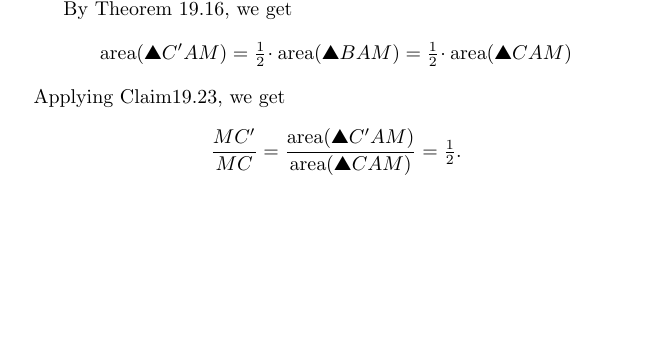
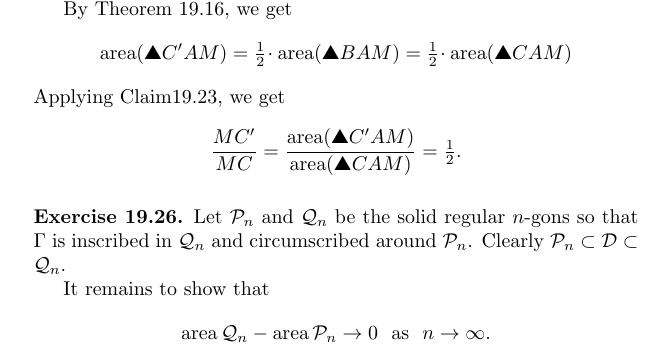
Before and after one commit to anton-petrunin/birkhoff, a LaTeX book (all-lectures.tex, which reads hints.tex): part of page 190 of 192, cut so that both start at the same text, the shorter picture padded with empty space. Compiled offline with pdfLaTeX.

Commit message:
last solution

```diff
--- a/hints.tex
+++ b/hints.tex
@@ -2014,3 +2014,11 @@ we get
 Applying Claim\ref{clm:area-ratio},
 we get
 \[\frac{MC'}{MC}=\frac{\area (\solidtriangle C'AM)}{\area (\solidtriangle CAM)}=\tfrac12.\]
+
+\parbf{Exercise~\ref{ex:circle-is-quadrable}.}
+Let $\mathcal{P}_n$ and $\mathcal{Q}_n$ be the solid regular $n$-gons
+so that $\Gamma$ is inscribed in $\mathcal{Q}_n$ and circumscribed around $\mathcal{P}_n$.
+Clearly $\mathcal{P}_n\subset\mathcal{D}\subset\mathcal{Q}_n$.
+
+It remains to show that
+\[\area\mathcal{Q}_n-\area\mathcal{P}_n\to 0\ \ \text{as}\ \  n\to\infty.\]
```
Also changed, not shown: area.tex (+1 -1 lines), 1 other file.
